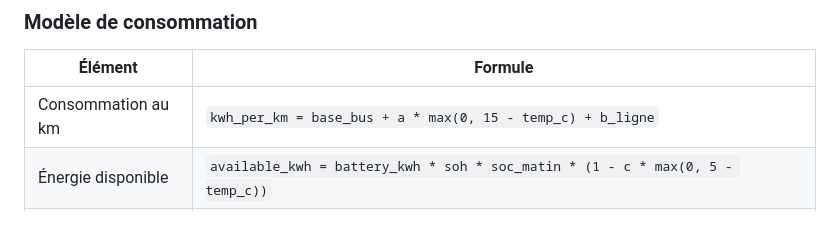
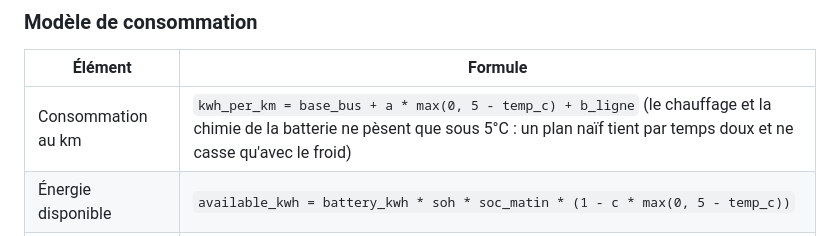
Before and after one commit to willthn/Tunnel, a Markdown page: README.md, the part around the change. GitHub-like rendering.

Commit message:
README : seuil de froid à 5°C dans la formule de consommation
Co-Authored-By: Claude Sonnet 5.5 <noreply@anthropic.com>

```diff
--- a/README.md
+++ b/README.md
@@ -301,7 +301,7 @@ Un fichier n'a qu'un responsable : on évite ainsi les conflits Git.
 
 | Élément | Formule |
 |---|---|
-| Consommation au km | `kwh_per_km = base_bus + a * max(0, 15 - temp_c) + b_ligne` |
+| Consommation au km | `kwh_per_km = base_bus + a * max(0, 5 - temp_c) + b_ligne` (le chauffage et la chimie de la batterie ne pèsent que sous 5°C : un plan naïf tient par temps doux et ne casse qu'avec le froid) |
 | Énergie disponible | `available_kwh = battery_kwh * soh * soc_matin * (1 - c * max(0, 5 - temp_c))` |
 | Énergie nécessaire | `predicted_kwh = kwh_per_km * distance_km` |
 | Apprentissage | Après chaque nuit, régression linéaire sur `consumption_obs`, nouveaux coefficients dans `model_runs`, calcul de la MAPE |
```
